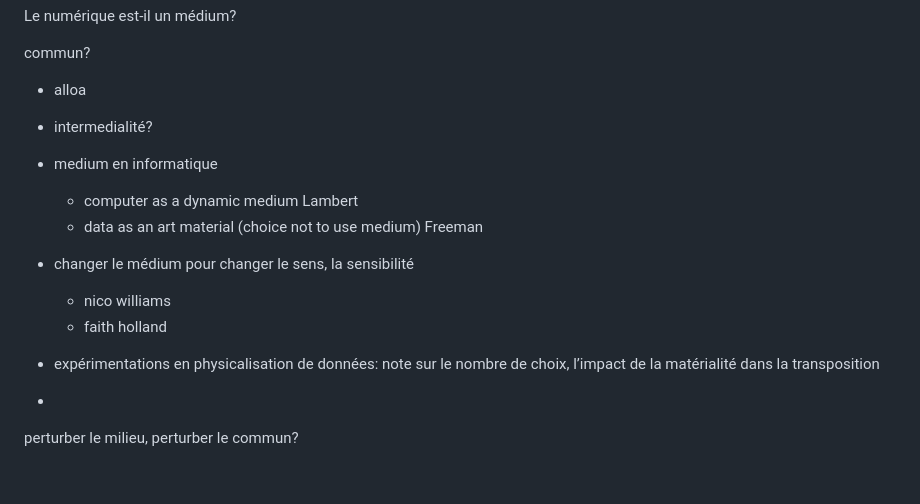
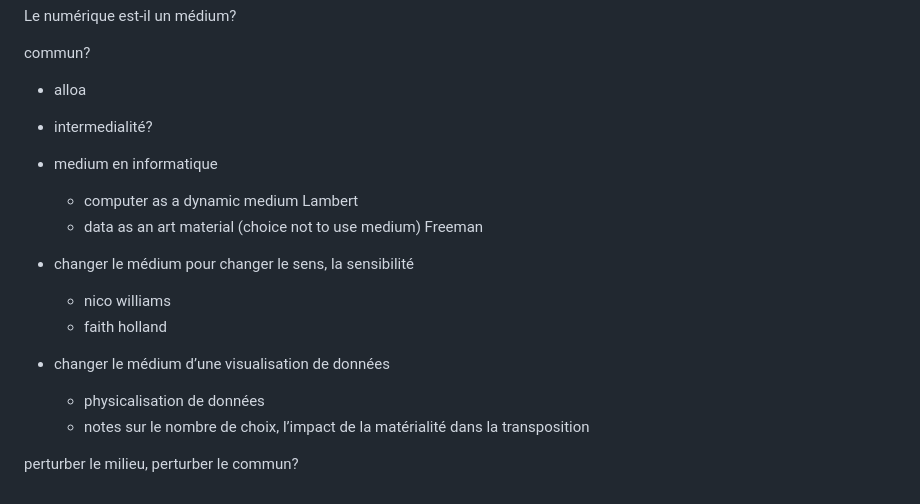
Before and after one commit to lenaMK/doc, a Markdown page: HAR7009/medium.md, the part around one of its changes. Drawn GitHub-style.

```diff
--- a/HAR7009/medium.md
+++ b/HAR7009/medium.md
@@ -43,16 +49,23 @@ Le numérique est-il un médium?
 commun?
 
 - alloa
+
 - intermedialité?
 
 - medium en informatique
   - computer as a dynamic medium Lambert
   - data as an art material (choice not to use medium) Freeman
+
 - changer le médium pour changer le sens, la sensibilité
   - nico williams
   - faith holland
-- expérimentations en physicalisation de données: note sur le nombre de choix, l’impact de la matérialité dans la transposition
--
+
+- changer le médium d’une visualisation de données
+
+  - physicalisation de données
+  - notes sur le nombre de choix, l’impact de la matérialité dans la transposition
+
+
 
 
 
```
Also changed, not shown: other parts of HAR7009/medium.md (+7 -1 lines), HAR7009/LenaMK_medium.md (added, +51 -0 lines).
